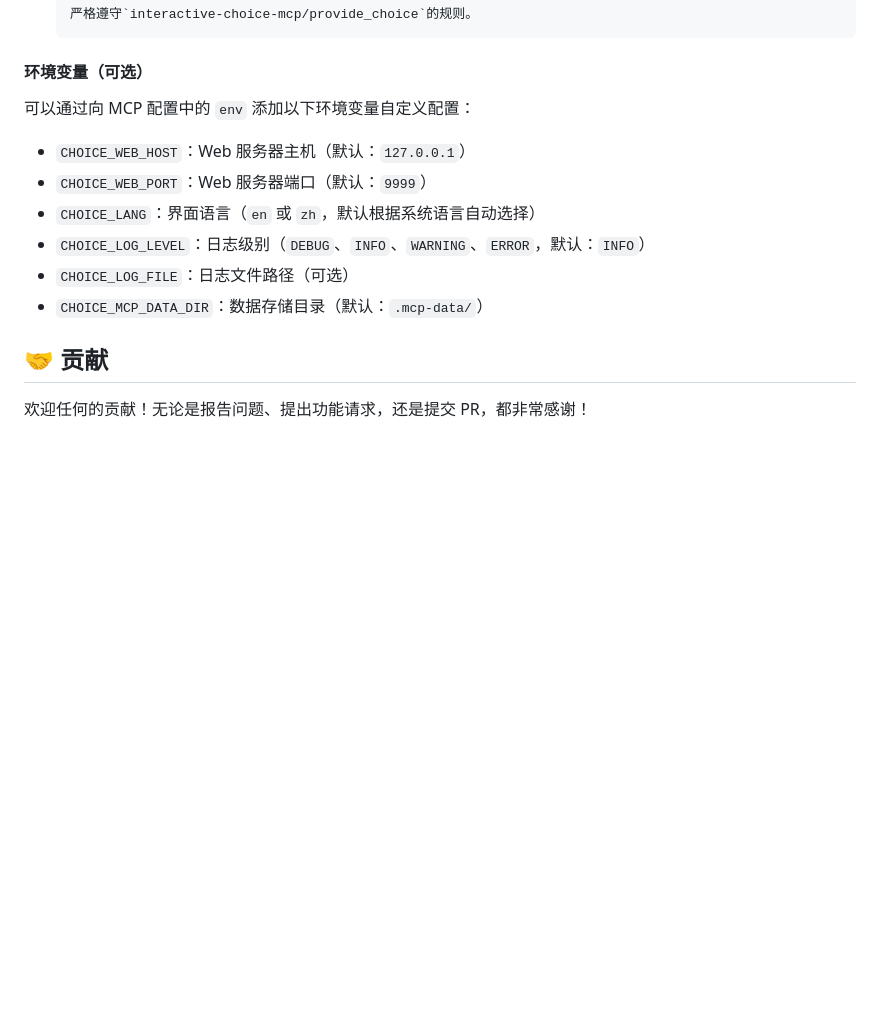
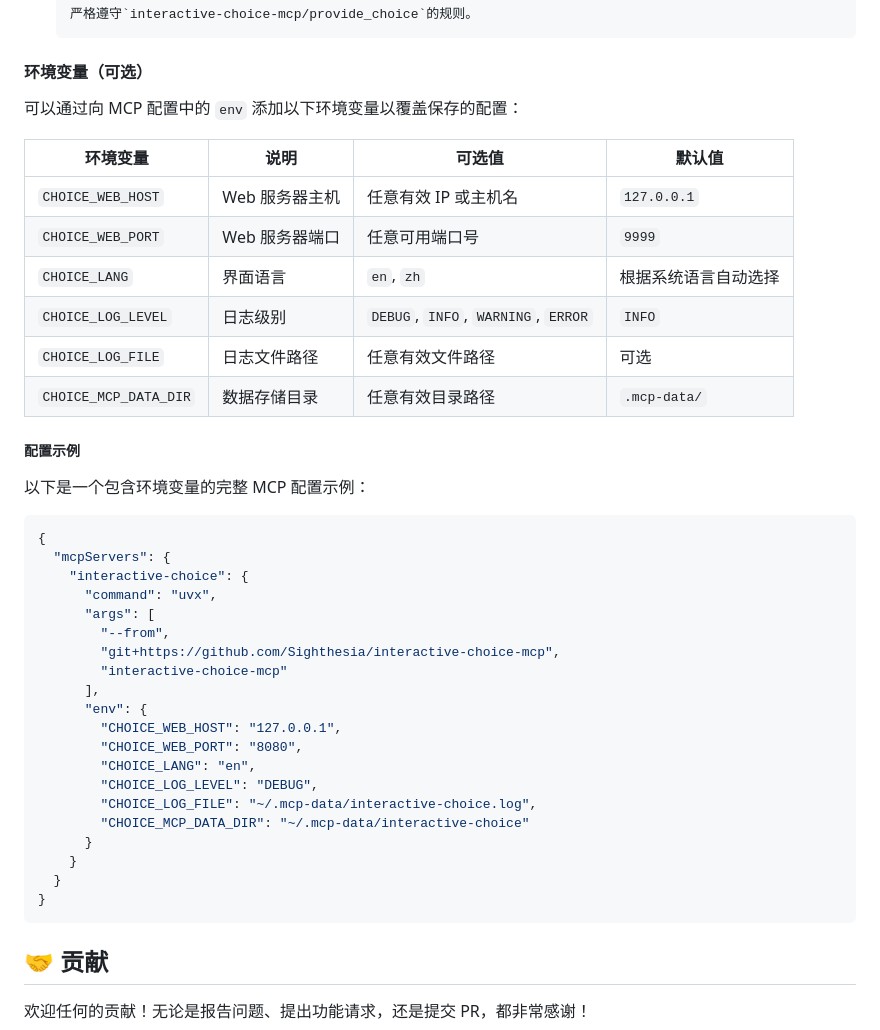
Before and after one commit to Sighthesia/interactive-choice-mcp, a Markdown page: README.md, the part around the change. GitHub-like rendering; blank space fills up the shorter version.

Commit message:
docs(README): add environment configuration example

````diff
--- a/README.md
+++ b/README.md
@@ -43,14 +43,43 @@
 
 #### 环境变量（可选）
 
-可以通过向 MCP 配置中的 `env` 添加以下环境变量自定义配置：
+可以通过向 MCP 配置中的 `env` 添加以下环境变量以覆盖保存的配置：
 
-- `CHOICE_WEB_HOST`：Web 服务器主机（默认：`127.0.0.1`）
-- `CHOICE_WEB_PORT`：Web 服务器端口（默认：`9999`）
-- `CHOICE_LANG`：界面语言（`en` 或 `zh`，默认根据系统语言自动选择）
-- `CHOICE_LOG_LEVEL`：日志级别（`DEBUG`、`INFO`、`WARNING`、`ERROR`，默认：`INFO`）
-- `CHOICE_LOG_FILE`：日志文件路径（可选）
-- `CHOICE_MCP_DATA_DIR`：数据存储目录（默认：`.mcp-data/`）
+| 环境变量              | 说明           | 可选值                              | 默认值               |
+| --------------------- | -------------- | ----------------------------------- | -------------------- |
+| `CHOICE_WEB_HOST`     | Web 服务器主机 | 任意有效 IP 或主机名                | `127.0.0.1`          |
+| `CHOICE_WEB_PORT`     | Web 服务器端口 | 任意可用端口号                      | `9999`               |
+| `CHOICE_LANG`         | 界面语言       | `en`, `zh`                          | 根据系统语言自动选择 |
+| `CHOICE_LOG_LEVEL`    | 日志级别       | `DEBUG`, `INFO`, `WARNING`, `ERROR` | `INFO`               |
+| `CHOICE_LOG_FILE`     | 日志文件路径   | 任意有效文件路径                    | 可选                 |
+| `CHOICE_MCP_DATA_DIR` | 数据存储目录   | 任意有效目录路径                    | `.mcp-data/`         |
+
+##### 配置示例
+
+以下是一个包含环境变量的完整 MCP 配置示例：
+
+```json
+{
+  "mcpServers": {
+    "interactive-choice": {
+      "command": "uvx",
+      "args": [
+        "--from",
+        "git+https://github.com/Sighthesia/interactive-choice-mcp",
+        "interactive-choice-mcp"
+      ],
+      "env": {
+        "CHOICE_WEB_HOST": "127.0.0.1",
+        "CHOICE_WEB_PORT": "8080",
+        "CHOICE_LANG": "en",
+        "CHOICE_LOG_LEVEL": "DEBUG",
+        "CHOICE_LOG_FILE": "~/.mcp-data/interactive-choice.log",
+        "CHOICE_MCP_DATA_DIR": "~/.mcp-data/interactive-choice"
+      }
+    }
+  }
+}
+```
 
 ## 🤝 贡献
 
````
